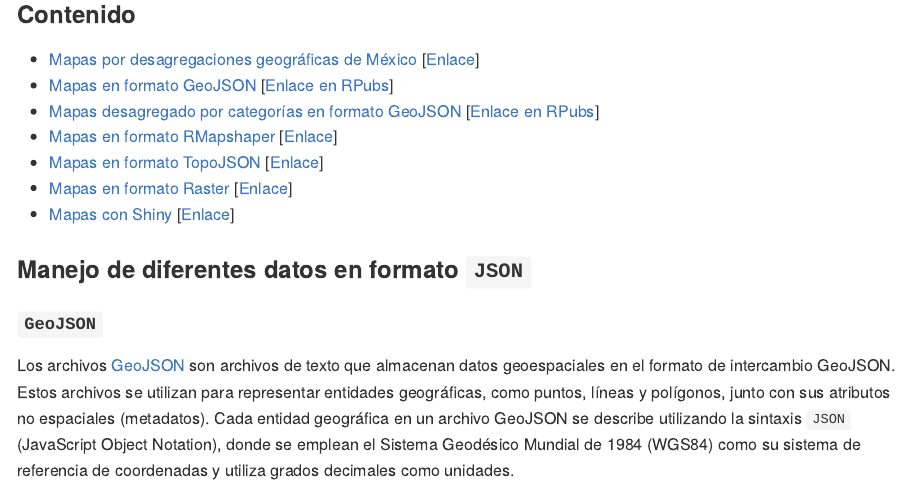
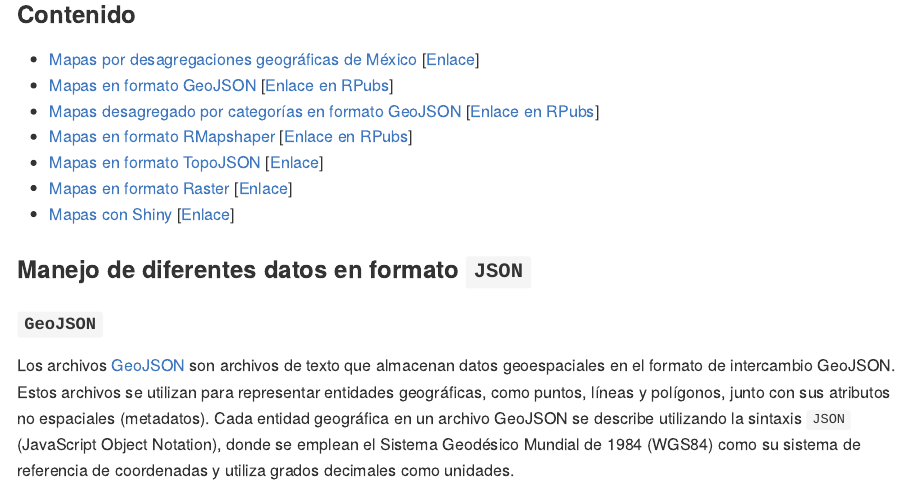
Before and after one commit to dvillasanao/Mapas_R, an R Markdown document (README.Rmd): the page in a window 1100 px wide, from 1210 px down. The pictures show the output file README.md that the author committed with the source, drawn offline in the style of GitHub; badge pictures from the web are left out.

Commit message:
Readme File

```diff
--- a/README.Rmd
+++ b/README.Rmd
@@ -73,7 +73,7 @@ El primer documento se utilizan diferentes paqueterías en el entorno de R, la c
 - [Mapas por desagregaciones geográficas de México](#Mapas_Mexico) [[Enlace](https://dvillasanao.github.io/Mapas_R/R/01_Mapas%20por%20desagregaciones%20geograficas%20de%20Mexico.nb.html)]
 - [Mapas en formato GeoJSON](#GeoJSON) [[Enlace en RPubs](https://rpubs.com/dvillasanao/Leaflet_2010-2020_GeoJSON)]
 - [Mapas desagregado por categorías en formato GeoJSON](#GeoJSON) [[Enlace en RPubs](https://rpubs.com/dvillasanao/Leaflet_por_grado_GeoJSON)]
-- [Mapas en formato RMapshaper](#RMapshaper) [[Enlace](https://dvillasanao.github.io/Mapas_R/docs/01.03_Leaflet-por-año-y-grado-de-marginacion--RMapshaper-.html)]
+- [Mapas en formato RMapshaper](#RMapshaper) [[Enlace en RPubs](https://rpubs.com/dvillasanao/Leaflet_por_grado_RMapshaper)]
 - [Mapas en formato TopoJSON](#TopoJSON) [[Enlace](https://dvillasanao.github.io/Mapas_R/docs/01.04_Leaflet-por-año-y-grado-de-marginacion--TopoJSON-.html)]
 - [Mapas en formato Raster](#Raster) [[Enlace](https://dvillasanao.github.io/Mapas_R/docs/01.05_Leaflet-por-año-y-grado-de-marginacion--Raster-.html)]
 - [Mapas con Shiny](#Shiny) [[Enlace](https://dvillasanao.github.io/Mapas_R/docs/01.06_Shiny_Leaflet-2010_2020.html)]
```
Also changed, not shown: README.md, README.Rmd (2 more changed lines).
